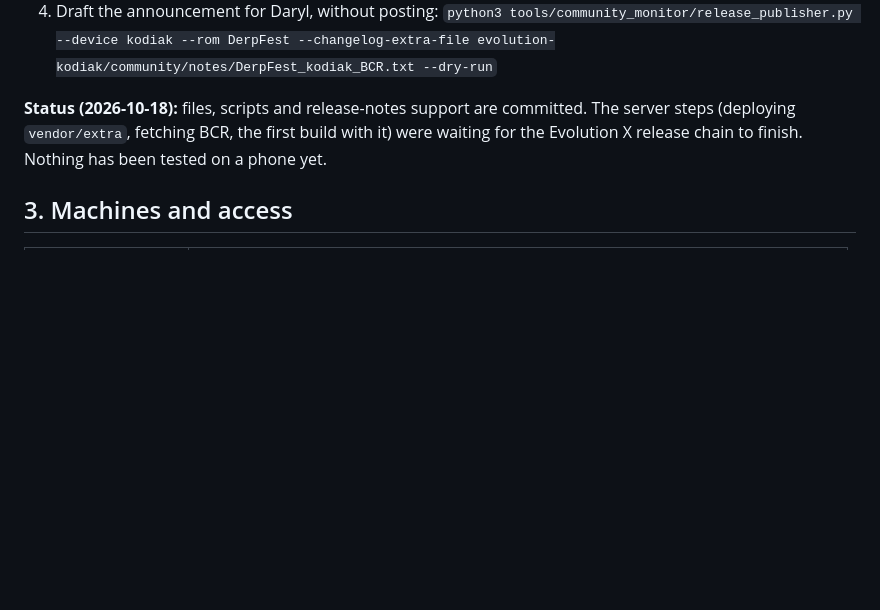
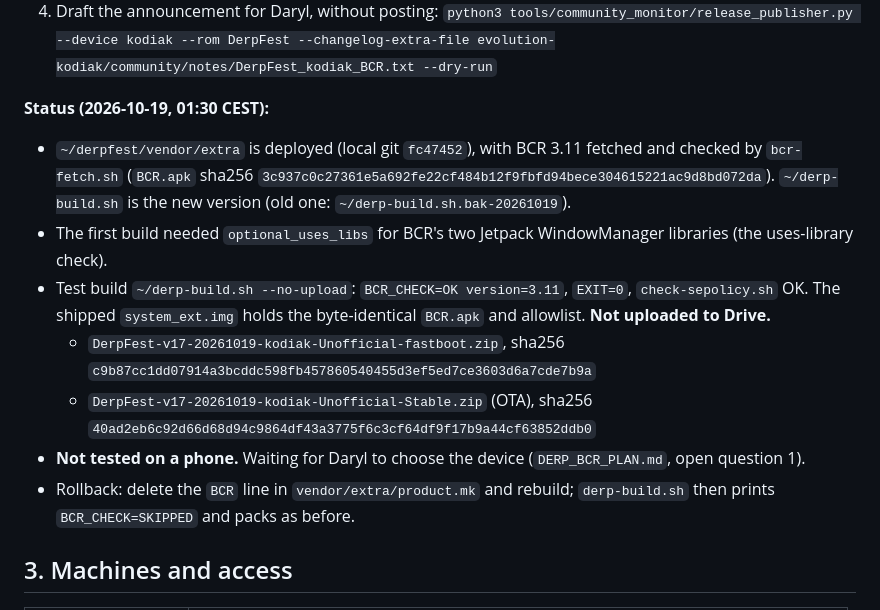
Before and after one commit to denson9874/Denson9874-Device-Central, a Markdown page: evolution-kodiak/HANDOFF.md, the part around the change. Rendered like a GitHub page; blank space fills up the shorter version.

Commit message:
evolution-kodiak: HANDOFF 2ag: BCR deployed to the DerpFest tree, first test build passes
Co-Authored-By: Claude Opus 5.5 <noreply@anthropic.com>

```diff
--- a/evolution-kodiak/HANDOFF.md
+++ b/evolution-kodiak/HANDOFF.md
@@ -1748,9 +1748,18 @@ with its allowlist (`CAPTURE_AUDIO_OUTPUT`, `CONTROL_INCALL_EXPERIENCE`) in `/sy
 4. Draft the announcement for Daryl, without posting:
    `python3 tools/community_monitor/release_publisher.py --device kodiak --rom DerpFest --changelog-extra-file evolution-kodiak/community/notes/DerpFest_kodiak_BCR.txt --dry-run`
 
-**Status (2026-10-18):** files, scripts and release-notes support are committed. The server steps (deploying
-`vendor/extra`, fetching BCR, the first build with it) were waiting for the Evolution X release chain to finish.
-Nothing has been tested on a phone yet.
+**Status (2026-10-19, 01:30 CEST):**
+- `~/derpfest/vendor/extra` is deployed (local git `fc47452`), with BCR 3.11 fetched and checked by `bcr-fetch.sh`
+  (`BCR.apk` sha256 `3c937c0c27361e5a692fe22cf484b12f9fbfd94bece304615221ac9d8bd072da`). `~/derp-build.sh` is the new
+  version (old one: `~/derp-build.sh.bak-20261019`).
+- The first build needed `optional_uses_libs` for BCR's two Jetpack WindowManager libraries (the uses-library check).
+- Test build `~/derp-build.sh --no-upload`: `BCR_CHECK=OK version=3.11`, `EXIT=0`, `check-sepolicy.sh` OK. The
+  shipped `system_ext.img` holds the byte-identical `BCR.apk` and allowlist. **Not uploaded to Drive.**
+  - `DerpFest-v17-20261019-kodiak-Unofficial-fastboot.zip`, sha256 `c9b87cc1dd07914a3bcddc598fb457860540455d3ef5ed7ce3603d6a7cde7b9a`
+  - `DerpFest-v17-20261019-kodiak-Unofficial-Stable.zip` (OTA), sha256 `40ad2eb6c92d66d68d94c9864df43a3775f6c3cf64df9f17b9a44cf63852ddb0`
+- **Not tested on a phone.** Waiting for Daryl to choose the device (`DERP_BCR_PLAN.md`, open question 1).
+- Rollback: delete the `BCR` line in `vendor/extra/product.mk` and rebuild; `derp-build.sh` then prints
+  `BCR_CHECK=SKIPPED` and packs as before.
 
 ## 3. Machines and access
 
```
